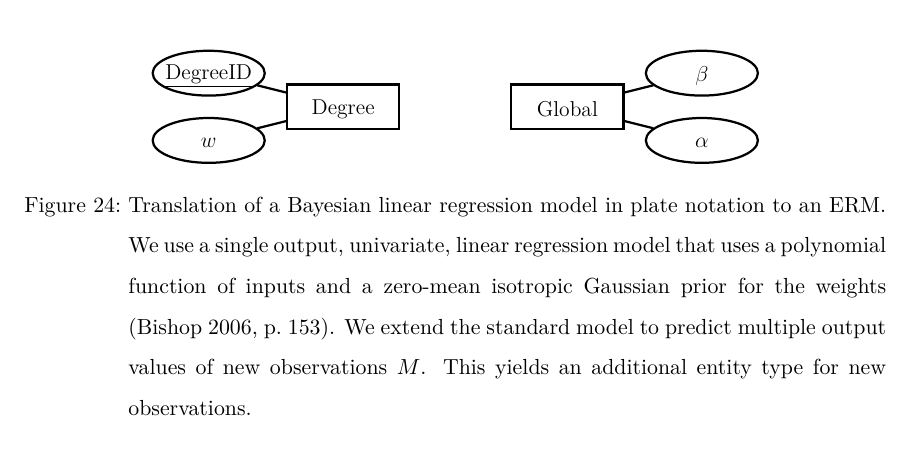
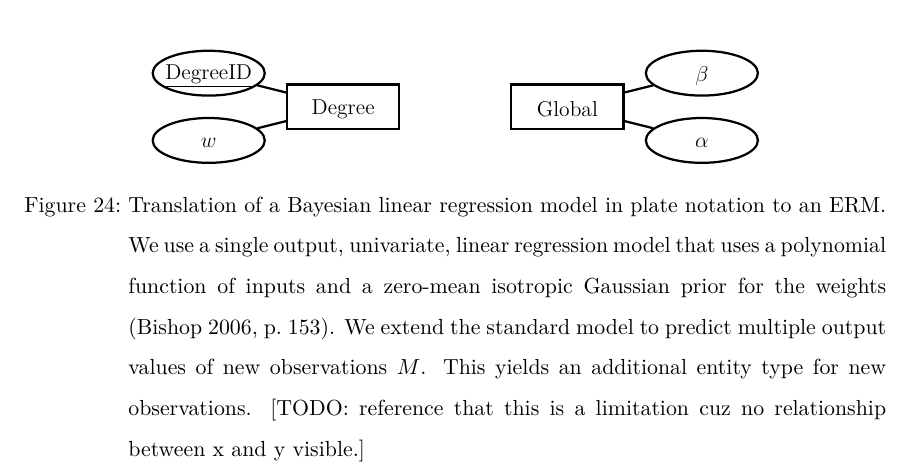
Before and after one commit to FRosner/MasterThesis, a LaTeX paper (writeup/main.tex, which reads writeup/app.translatedmodels.tex): part of page 50 of 57, cut so that both start at the same text. Compiled offline with pdfLaTeX.

Commit message:
#37 add ToDo from Lucas

```diff
--- a/writeup/app.translatedmodels.tex
+++ b/writeup/app.translatedmodels.tex
@@ -17,7 +17,7 @@
 \begin{figure}[h!]
 \centering
 \scalebox{\tikzScale}{\adjustTikzSize \input{img/appendix_bayesian_regression.tex}}
-\caption[Linear regression plate model to ERM translation]{Translation of a Bayesian linear regression model in plate notation to an ERM. We use a single output, univariate, linear regression model that uses a polynomial function of inputs and a zero-mean isotropic Gaussian prior for the weights (\cite{bishop2006pattern},~p.~153). We extend the standard model to predict multiple output values of new observations $M$. This yields an additional entity type for new observations.}\label{fig:bayesian_regression}
+\caption[Linear regression plate model to ERM translation]{Translation of a Bayesian linear regression model in plate notation to an ERM. We use a single output, univariate, linear regression model that uses a polynomial function of inputs and a zero-mean isotropic Gaussian prior for the weights (\cite{bishop2006pattern},~p.~153). We extend the standard model to predict multiple output values of new observations $M$. This yields an additional entity type for new observations. [TODO: reference that this is a limitation cuz no relationship between x and y visible.]}\label{fig:bayesian_regression}
 \end{figure}
 
 \newpage
```
